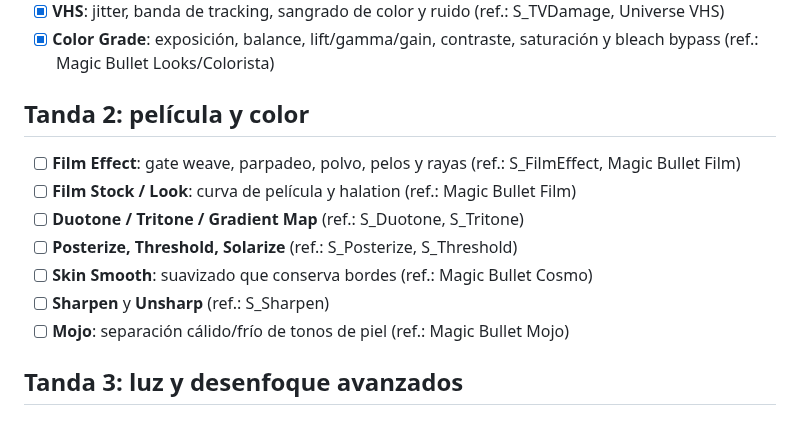
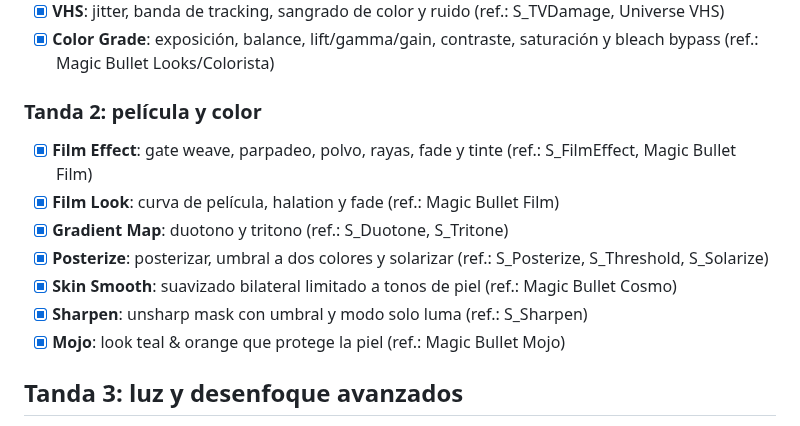
Before and after one commit to emivalc/prisma-fx, a Markdown page: docs/hoja-de-ruta.md, the part around the change. Drawn GitHub-style.

```diff
--- a/docs/hoja-de-ruta.md
+++ b/docs/hoja-de-ruta.md
@@ -29,14 +29,14 @@ Catálogo de efectos al estilo de Sapphire y de las suites de Red Giant (Univers
 - [x] **VHS**: jitter, banda de tracking, sangrado de color y ruido (ref.: S_TVDamage, Universe VHS)
 - [x] **Color Grade**: exposición, balance, lift/gamma/gain, contraste, saturación y bleach bypass (ref.: Magic Bullet Looks/Colorista)
 
-## Tanda 2: película y color
-- [ ] **Film Effect**: gate weave, parpadeo, polvo, pelos y rayas (ref.: S_FilmEffect, Magic Bullet Film)
-- [ ] **Film Stock / Look**: curva de película y halation (ref.: Magic Bullet Film)
-- [ ] **Duotone / Tritone / Gradient Map** (ref.: S_Duotone, S_Tritone)
-- [ ] **Posterize, Threshold, Solarize** (ref.: S_Posterize, S_Threshold)
-- [ ] **Skin Smooth**: suavizado que conserva bordes (ref.: Magic Bullet Cosmo)
-- [ ] **Sharpen** y **Unsharp** (ref.: S_Sharpen)
-- [ ] **Mojo**: separación cálido/frío de tonos de piel (ref.: Magic Bullet Mojo)
+### Tanda 2: película y color
+- [x] **Film Effect**: gate weave, parpadeo, polvo, rayas, fade y tinte (ref.: S_FilmEffect, Magic Bullet Film)
+- [x] **Film Look**: curva de película, halation y fade (ref.: Magic Bullet Film)
+- [x] **Gradient Map**: duotono y tritono (ref.: S_Duotone, S_Tritone)
+- [x] **Posterize**: posterizar, umbral a dos colores y solarizar (ref.: S_Posterize, S_Threshold, S_Solarize)
+- [x] **Skin Smooth**: suavizado bilateral limitado a tonos de piel (ref.: Magic Bullet Cosmo)
+- [x] **Sharpen**: unsharp mask con umbral y modo solo luma (ref.: S_Sharpen)
+- [x] **Mojo**: look teal & orange que protege la piel (ref.: Magic Bullet Mojo)
 
 ## Tanda 3: luz y desenfoque avanzados
 - [ ] **Defocus / Bokeh** con formas de diafragma (ref.: S_Blur con bokeh, Universe Bokeh Blur)
```
Also changed, not shown: README.md (+8 -1 lines), docs/muestras.png, 9 other files.
